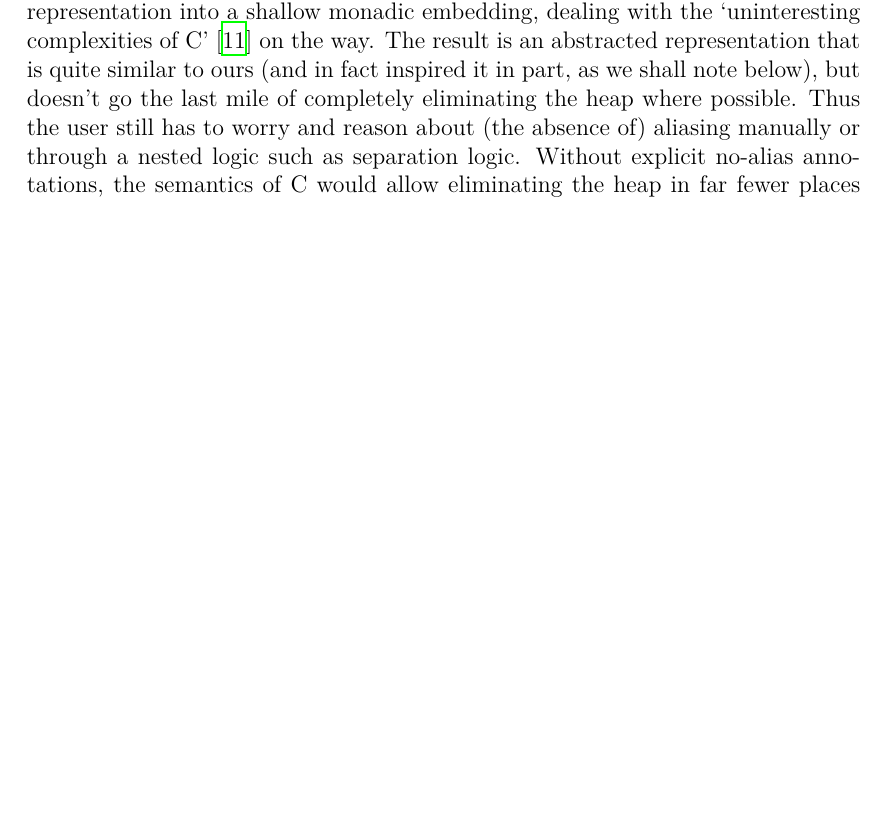
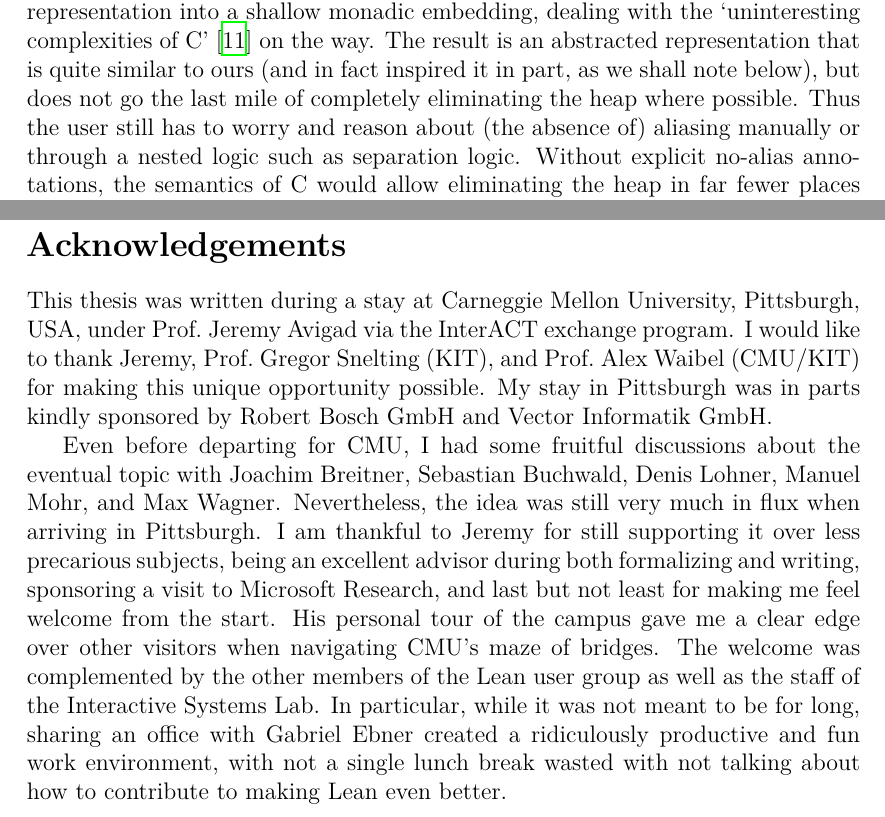
Before and after one commit to Kha/masters-thesis, a LaTeX paper (main.tex, which reads related-work.tex): part of page 7 of 61 before the commit and two parts of pages 7 and 59 of 63 after it, the two joined at a grey line, cut so that both start at the same text, the shorter picture padded with empty space. Compiled offline with XeLaTeX.

Commit message:
Acknowledgements

```diff
--- a/main.tex
+++ b/main.tex
@@ -226,6 +226,30 @@ asymptotic runtimes.
 \newpage
 \input{conclusion}
 \newpage
+\pagestyle{empty}
+\section*{Acknowledgements}
+
+This thesis was written during a stay at Carneggie Mellon University,
+Pittsburgh, USA, under Prof.\ Jeremy Avigad via the InterACT exchange program. I
+would like to thank Jeremy, Prof.\ Gregor Snelting (KIT), and Prof.\ Alex Waibel
+(CMU/KIT) for making this unique opportunity possible. My stay in Pittsburgh was
+in parts kindly sponsored by Robert Bosch GmbH and Vector Informatik GmbH.
+
+Even before departing for CMU, I had some fruitful discussions about the
+eventual topic with Joachim Breitner, Sebastian Buchwald, Denis Lohner, Manuel
+Mohr, and Max Wagner. Nevertheless, the idea was still very much in flux when
+arriving in Pittsburgh. I am thankful to Jeremy for still supporting it over less
+precarious subjects, being an excellent advisor during both formalizing and
+writing, sponsoring a visit to Microsoft Research, and last but not least for
+making me feel welcome from the start. His personal tour of the campus gave me a
+clear edge over other visitors when navigating CMU's maze of bridges. The
+welcome was complemented by the other members of the Lean user group as well as
+the staff of the Interactive Systems Lab. In particular, while it was not meant
+to be for long, sharing an office with Gabriel Ebner created a ridiculously
+productive and fun work environment, with not a single lunch break wasted with
+not talking about how to contribute to making Lean even better.
+
+\newpage
 \bibliographystyle{abbrv}
 \bibliography{bib}
 
--- a/related-work.tex
+++ b/related-work.tex
@@ -44,7 +44,7 @@ not supported. The AutoCorres~\cite{greenaway2012bridging, greenaway2014don}
 tool then transforms this representation into a shallow monadic embedding,
 dealing with the `uninteresting complexities of C'~\cite{greenaway2014don} on the
 way. The result is an abstracted representation that is quite similar to ours
-(and in fact inspired it in part, as we shall note below), but doesn't go the
+(and in fact inspired it in part, as we shall note below), but does not go the
 last mile of completely eliminating the heap where possible. Thus the user still
 has to worry and reason about (the absence of) aliasing manually or through a
 nested logic such as separation logic. Without explicit
```
Also changed, not shown: main.pdf.
